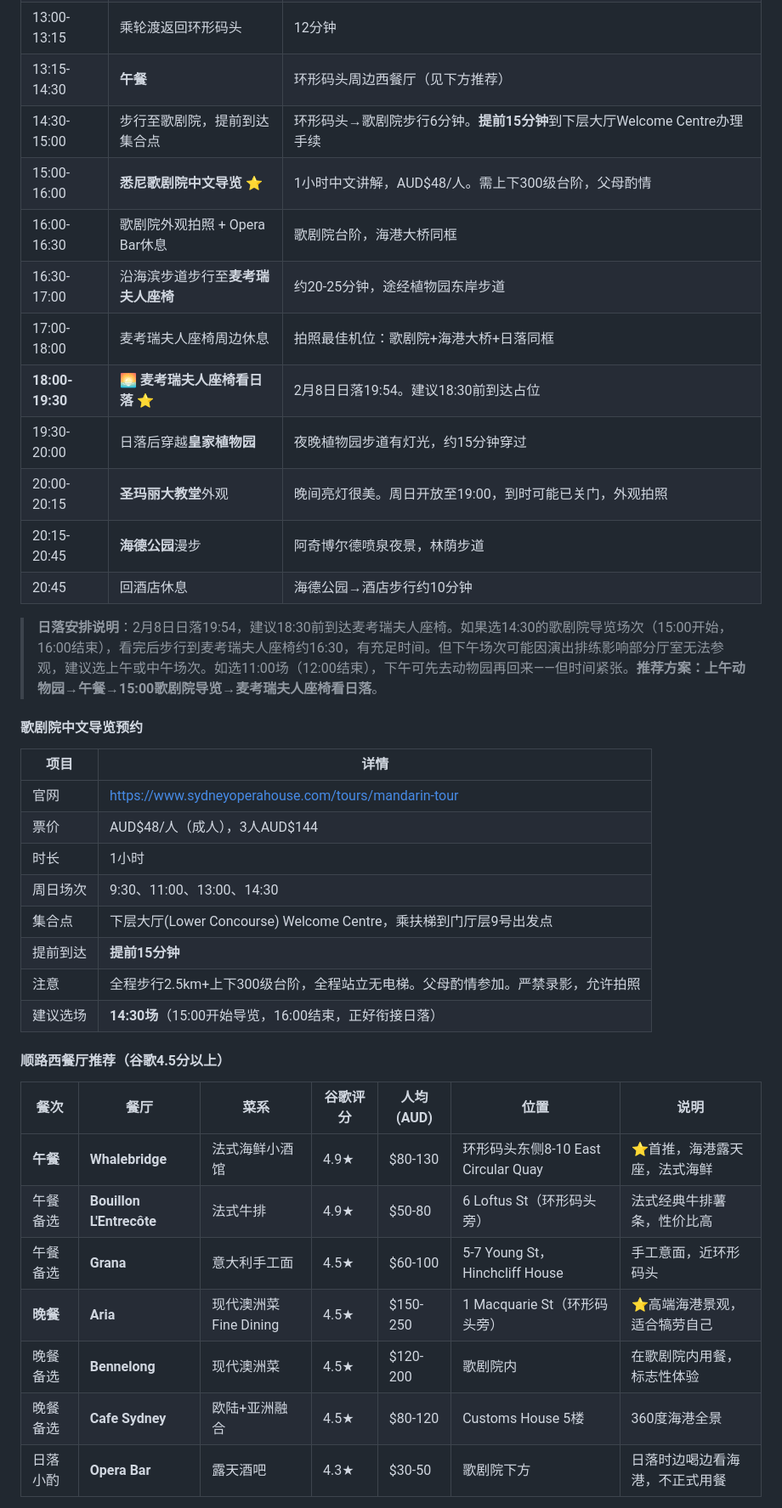
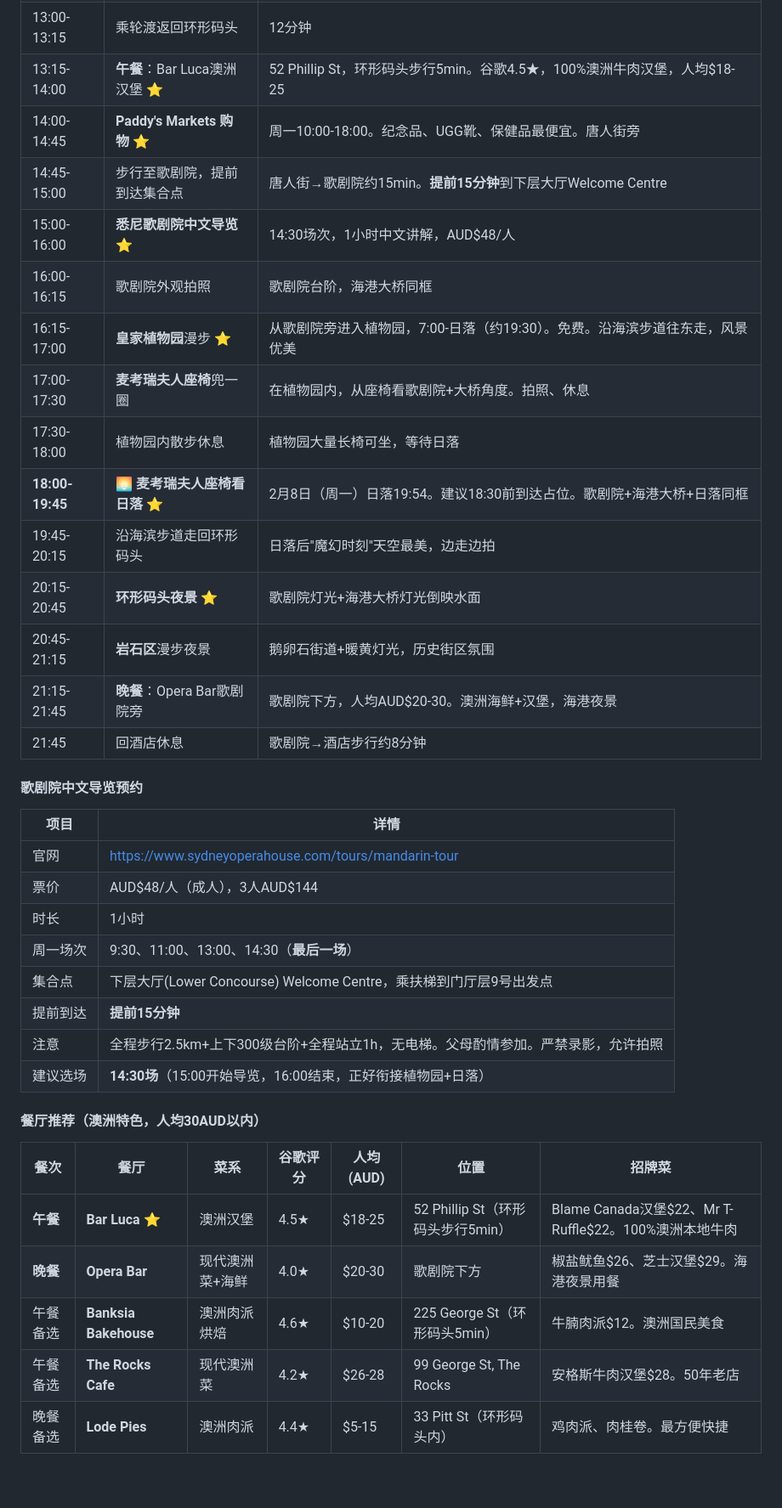
Before and after one commit to malimalimali288/trip-map-nz, a Markdown page: 行程规划.md, the part around one of its changes. Shown at 85% size. Rendered like a GitHub page; blank space fills up the shorter version.

```diff
--- a/行程规划.md
+++ b/行程规划.md
@@ -153,17 +153,18 @@
 | 13:00-13:15 | 乘轮渡返回环形码头 | 12分钟 |
-| 13:15-14:30 | **午餐** | 环形码头周边西餐厅（见下方推荐） |
-| 14:30-15:00 | 步行至歌剧院，提前到达集合点 | 环形码头→歌剧院步行6分钟。**提前15分钟**到下层大厅Welcome Centre办理手续 |
-| 15:00-16:00 | **悉尼歌剧院中文导览** ⭐ | 1小时中文讲解，AUD$48/人。需上下300级台阶，父母酌情 |
-| 16:00-16:30 | 歌剧院外观拍照 + Opera Bar休息 | 歌剧院台阶，海港大桥同框 |
-| 16:30-17:00 | 沿海滨步道步行至**麦考瑞夫人座椅** | 约20-25分钟，途经植物园东岸步道 |
-| 17:00-18:00 | 麦考瑞夫人座椅周边休息 | 拍照最佳机位：歌剧院+海港大桥+日落同框 |
-| **18:00-19:30** | **🌅 麦考瑞夫人座椅看日落** ⭐ | 2月8日日落19:54。建议18:30前到达占位 |
-| 19:30-20:00 | 日落后穿越**皇家植物园** | 夜晚植物园步道有灯光，约15分钟穿过 |
-| 20:00-20:15 | **圣玛丽大教堂**外观 | 晚间亮灯很美。周日开放至19:00，到时可能已关门，外观拍照 |
-| 20:15-20:45 | **海德公园**漫步 | 阿奇博尔德喷泉夜景，林荫步道 |
-| 20:45 | 回酒店休息 | 海德公园→酒店步行约10分钟 |
-
-> **日落安排说明**：2月8日日落19:54，建议18:30前到达麦考瑞夫人座椅。如果选14:30的歌剧院导览场次（15:00开始，16:00结束），看完后步行到麦考瑞夫人座椅约16:30，有充足时间。但下午场次可能因演出排练影响部分厅室无法参观，建议选上午或中午场次。如选11:00场（12:00结束），下午可先去动物园再回来——但时间紧张。**推荐方案：上午动物园→午餐→15:00歌剧院导览→麦考瑞夫人座椅看日落**。
+| 13:15-14:00 | **午餐**：Bar Luca澳洲汉堡 ⭐ | 52 Phillip St，环形码头步行5min。谷歌4.5★，100%澳洲牛肉汉堡，人均$18-25 |
+| 14:00-14:45 | **Paddy's Markets 购物** ⭐ | 周一10:00-18:00。纪念品、UGG靴、保健品最便宜。唐人街旁 |
+| 14:45-15:00 | 步行至歌剧院，提前到达集合点 | 唐人街→歌剧院约15min。**提前15分钟**到下层大厅Welcome Centre |
+| 15:00-16:00 | **悉尼歌剧院中文导览** ⭐ | 14:30场次，1小时中文讲解，AUD$48/人 |
+| 16:00-16:15 | 歌剧院外观拍照 | 歌剧院台阶，海港大桥同框 |
+| 16:15-17:00 | **皇家植物园**漫步 ⭐ | 从歌剧院旁进入植物园，7:00-日落（约19:30）。免费。沿海滨步道往东走，风景优美 |
+| 17:00-17:30 | **麦考瑞夫人座椅**兜一圈 | 在植物园内，从座椅看歌剧院+大桥角度。拍照、休息 |
+| 17:30-18:00 | 植物园内散步休息 | 植物园大量长椅可坐，等待日落 |
+| **18:00-19:45** | **🌅 麦考瑞夫人座椅看日落** ⭐ | 2月8日（周一）日落19:54。建议18:30前到达占位。歌剧院+海港大桥+日落同框 |
+| 19:45-20:15 | 沿海滨步道走回环形码头 | 日落后"魔幻时刻"天空最美，边走边拍 |
+| 20:15-20:45 | **环形码头夜景** ⭐ | 歌剧院灯光+海港大桥灯光倒映水面 |
+| 20:45-21:15 | **岩石区**漫步夜景 | 鹅卵石街道+暖黄灯光，历史街区氛围 |
+| 21:15-21:45 | **晚餐**：Opera Bar歌剧院旁 | 歌剧院下方，人均AUD$20-30。澳洲海鲜+汉堡，海港夜景 |
+| 21:45 | 回酒店休息 | 歌剧院→酒店步行约8分钟 |
 
 #### 歌剧院中文导览预约
 
@@ -172,21 +173,19 @@
 | 官网 | https://www.sydneyoperahouse.com/tours/mandarin-tour |
 | 票价 | AUD$48/人（成人），3人AUD$144 |
 | 时长 | 1小时 |
-| 周日场次 | 9:30、11:00、13:00、14:30 |
+| 周一场次 | 9:30、11:00、13:00、14:30（**最后一场**） |
 | 集合点 | 下层大厅(Lower Concourse) Welcome Centre，乘扶梯到门厅层9号出发点 |
 | 提前到达 | **提前15分钟** |
-| 注意 | 全程步行2.5km+上下300级台阶，全程站立无电梯。父母酌情参加。严禁录影，允许拍照 |
-| 建议选场 | **14:30场**（15:00开始导览，16:00结束，正好衔接日落） |
+| 注意 | 全程步行2.5km+上下300级台阶+全程站立1h，无电梯。父母酌情参加。严禁录影，允许拍照 |
+| 建议选场 | **14:30场**（15:00开始导览，16:00结束，正好衔接植物园+日落） |
 
-#### 顺路西餐厅推荐（谷歌4.5分以上）
+#### 餐厅推荐（澳洲特色，人均30AUD以内）
 
-| 餐次 | 餐厅 | 菜系 | 谷歌评分 | 人均(AUD) | 位置 | 说明 |
-|------|------|------|---------|----------|------|------|
-| **午餐** | **Whalebridge** | 法式海鲜小酒馆 | 4.9★ | $80-130 | 环形码头东侧8-10 East Circular Quay | ⭐首推，海港露天座，法式海鲜 |
-| 午餐备选 | **Bouillon L'Entrecôte** | 法式牛排 | 4.9★ | $50-80 | 6 Loftus St（环形码头旁） | 法式经典牛排薯条，性价比高 |
-| 午餐备选 | **Grana** | 意大利手工面 | 4.5★ | $60-100 | 5-7 Young St，Hinchcliff House | 手工意面，近环形码头 |
-| **晚餐** | **Aria** | 现代澳洲菜Fine Dining | 4.5★ | $150-250 | 1 Macquarie St（环形码头旁） | ⭐高端海港景观，适合犒劳自己 |
-| 晚餐备选 | **Bennelong** | 现代澳洲菜 | 4.5★ | $120-200 | 歌剧院内 | 在歌剧院内用餐，标志性体验 |
-| 晚餐备选 | **Cafe Sydney** | 欧陆+亚洲融合 | 4.5★ | $80-120 | Customs House 5楼 | 360度海港全景 |
-| 日落小酌 | **Opera Bar** | 露天酒吧 | 4.3★ | $30-50 | 歌剧院下方 | 日落时边喝边看海港，不正式用餐 |
+| 餐次 | 餐厅 | 菜系 | 谷歌评分 | 人均(AUD) | 位置 | 招牌菜 |
+|------|------|------|---------|----------|------|--------|
+| **午餐** | **Bar Luca** ⭐ | 澳洲汉堡 | 4.5★ | $18-25 | 52 Phillip St（环形码头步行5min） | Blame Canada汉堡$22、Mr T-Ruffle$22。100%澳洲本地牛肉 |
+| **晚餐** | **Opera Bar** | 现代澳洲菜+海鲜 | 4.0★ | $20-30 | 歌剧院下方 | 椒盐鱿鱼$26、芝士汉堡$29。海港夜景用餐 |
+| 午餐备选 | **Banksia Bakehouse** | 澳洲肉派烘焙 | 4.6★ | $10-20 | 225 George St（环形码头5min） | 牛腩肉派$12。澳洲国民美食 |
+| 午餐备选 | **The Rocks Cafe** | 现代澳洲菜 | 4.2★ | $26-28 | 99 George St, The Rocks | 安格斯牛肉汉堡$28。50年老店 |
+| 晚餐备选 | **Lode Pies** | 澳洲肉派 | 4.4★ | $5-15 | 33 Pitt St（环形码头内） | 鸡肉派、肉桂卷。最方便快捷 |
 
```
Also changed, not shown: other parts of 行程规划.md (+51 -23 lines).
